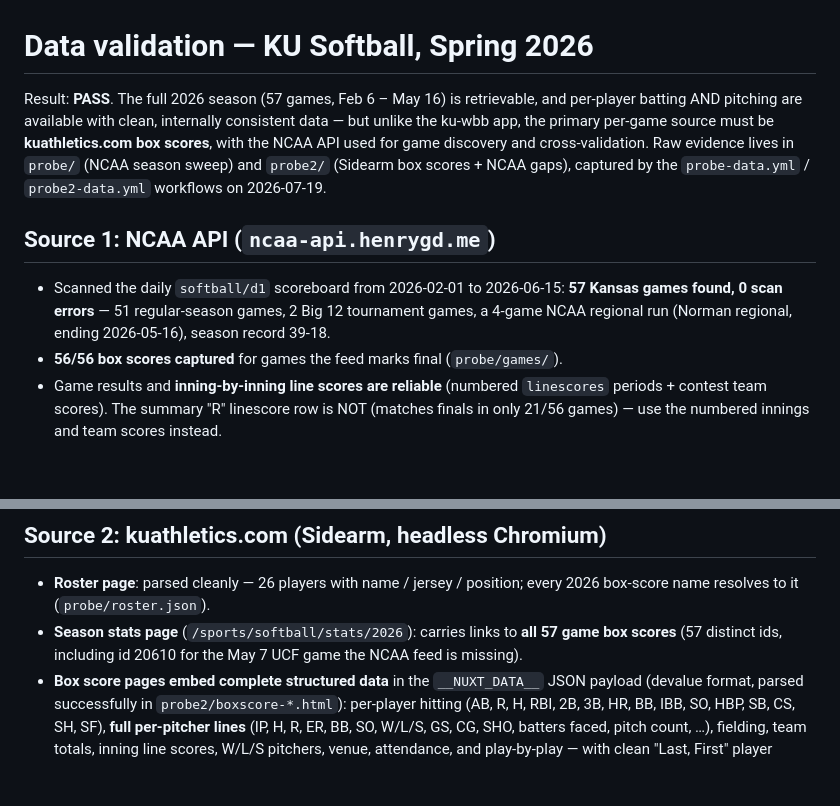
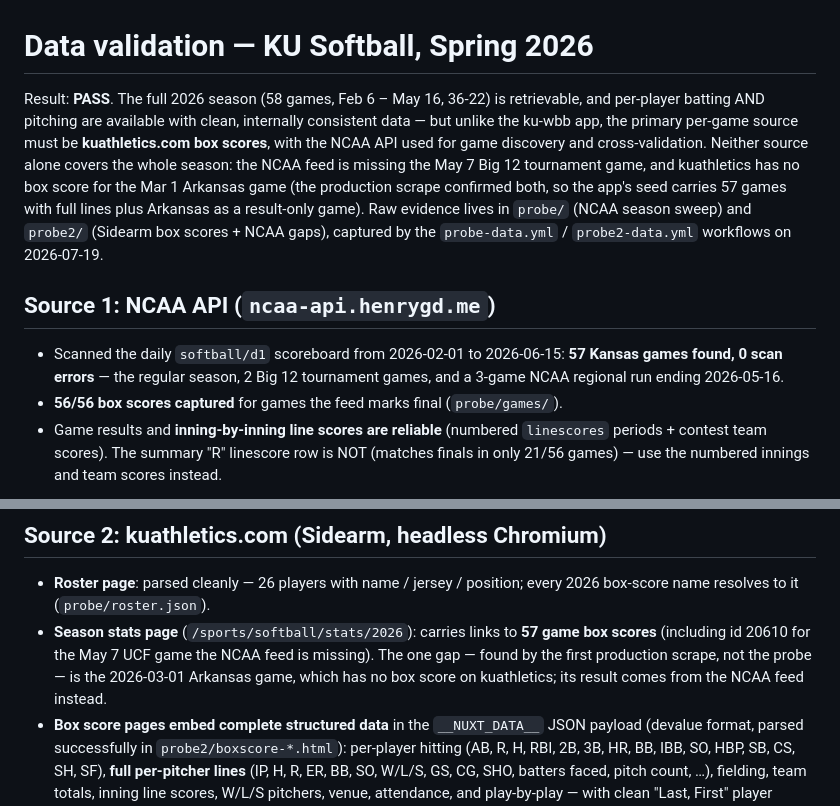
Before and after one commit to inspectorgad/ku-sb, a Markdown page: DATA-VALIDATION.md, 2 parts joined by grey strips. GitHub-like rendering; blank space fills up the shorter version.

Commit message:
Correct season facts after first full scrape: 58 games, 36-22
kuathletics has no box score for the Mar 1 Arkansas game (NCAA result
fills it), and the NCAA feed misses the May 7 UCF game — neither source
alone covers the season, which is exactly why the pipeline uses both.

Co-Authored-By: Claude Fable 5 <noreply@anthropic.com>
Claude-Session: https://claude.ai/code/session_01WCE2RmowyyCqoDAZVjGYQa

```diff
--- a/DATA-VALIDATION.md
+++ b/DATA-VALIDATION.md
@@ -1,10 +1,14 @@
 # Data validation — KU Softball, Spring 2026
 
-Result: **PASS**. The full 2026 season (57 games, Feb 6 – May 16) is
-retrievable, and per-player batting AND pitching are available with clean,
-internally consistent data — but unlike the ku-wbb app, the primary
+Result: **PASS**. The full 2026 season (58 games, Feb 6 – May 16, 36-22)
+is retrievable, and per-player batting AND pitching are available with
+clean, internally consistent data — but unlike the ku-wbb app, the primary
 per-game source must be **kuathletics.com box scores**, with the NCAA API
-used for game discovery and cross-validation. Raw evidence lives in
+used for game discovery and cross-validation. Neither source alone covers
+the whole season: the NCAA feed is missing the May 7 Big 12 tournament
+game, and kuathletics has no box score for the Mar 1 Arkansas game (the
+production scrape confirmed both, so the app's seed carries 57 games with
+full lines plus Arkansas as a result-only game). Raw evidence lives in
 `probe/` (NCAA season sweep) and `probe2/` (Sidearm box scores + NCAA
 gaps), captured by the `probe-data.yml` / `probe2-data.yml` workflows on
 2026-07-19.
@@ -12,9 +16,9 @@ gaps), captured by the `probe-data.yml` / `probe2-data.yml` workflows on
 ## Source 1: NCAA API (`ncaa-api.henrygd.me`)
 
 - Scanned the daily `softball/d1` scoreboard from 2026-02-01 to
-  2026-06-15: **57 Kansas games found, 0 scan errors** — 51 regular-season
-  games, 2 Big 12 tournament games, a 4-game NCAA regional run
-  (Norman regional, ending 2026-05-16), season record 39-18.
+  2026-06-15: **57 Kansas games found, 0 scan errors** — the regular
+  season, 2 Big 12 tournament games, and a 3-game NCAA regional run
+  ending 2026-05-16.
 - **56/56 box scores captured** for games the feed marks final
   (`probe/games/`).
 - Game results and **inning-by-inning line scores are reliable**
@@ -53,8 +57,10 @@ gaps), captured by the `probe-data.yml` / `probe2-data.yml` workflows on
 - **Roster page**: parsed cleanly — 26 players with name / jersey /
   position; every 2026 box-score name resolves to it (`probe/roster.json`).
 - **Season stats page** (`/sports/softball/stats/2026`): carries links to
-  **all 57 game box scores** (57 distinct ids, including id 20610 for the
-  May 7 UCF game the NCAA feed is missing).
+  **57 game box scores** (including id 20610 for the May 7 UCF game the
+  NCAA feed is missing). The one gap — found by the first production
+  scrape, not the probe — is the 2026-03-01 Arkansas game, which has no
+  box score on kuathletics; its result comes from the NCAA feed instead.
 - **Box score pages embed complete structured data** in the
   `__NUXT_DATA__` JSON payload (devalue format, parsed successfully in
   `probe2/boxscore-*.html`): per-player hitting (AB, R, H, RBI, 2B, 3B,
```
Also changed, not shown: README.md (+4 -2 lines).
